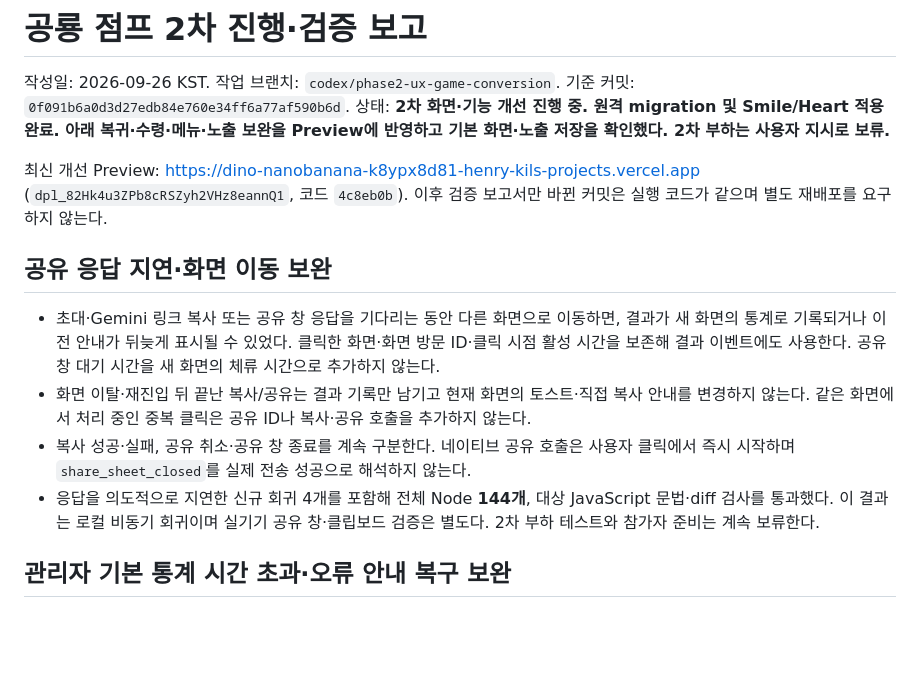
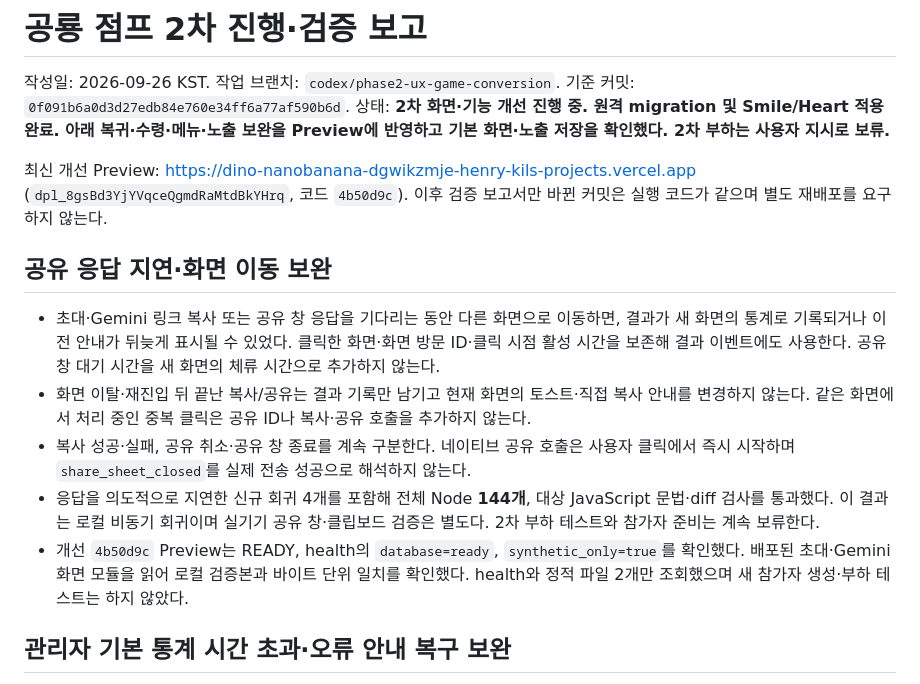
Before and after one commit to CODEhenryKIL/gemini-dino-jump, a Markdown page: docs/phase2-report.md, the part around the change. Drawn GitHub-style; blank space fills up the shorter version.

Commit message:
docs: record sharing lifecycle preview verification

```diff
--- a/docs/phase2-report.md
+++ b/docs/phase2-report.md
@@ -4,7 +4,7 @@
 기준 커밋: `0f091b6a0d3d27edb84e760e34ff6a77af590b6d`.
 상태: **2차 화면·기능 개선 진행 중. 원격 migration 및 Smile/Heart 적용 완료. 아래 복귀·수령·메뉴·노출 보완을 Preview에 반영하고 기본 화면·노출 저장을 확인했다. 2차 부하는 사용자 지시로 보류.**
 
-최신 개선 Preview: https://dino-nanobanana-k8ypx8d81-henry-kils-projects.vercel.app (`dpl_82Hk4u3ZPb8cRSZyh2VHz8eannQ1`, 코드 `4c8eb0b`). 이후 검증 보고서만 바뀐 커밋은 실행 코드가 같으며 별도 재배포를 요구하지 않는다.
+최신 개선 Preview: https://dino-nanobanana-dgwikzmje-henry-kils-projects.vercel.app (`dpl_8gsBd3YjYVqceQgmdRaMtdBkYHrq`, 코드 `4b50d9c`). 이후 검증 보고서만 바뀐 커밋은 실행 코드가 같으며 별도 재배포를 요구하지 않는다.
 
 ## 공유 응답 지연·화면 이동 보완
 
@@ -12,6 +12,7 @@
 - 화면 이탈·재진입 뒤 끝난 복사/공유는 결과 기록만 남기고 현재 화면의 토스트·직접 복사 안내를 변경하지 않는다. 같은 화면에서 처리 중인 중복 클릭은 공유 ID나 복사·공유 호출을 추가하지 않는다.
 - 복사 성공·실패, 공유 취소·공유 창 종료를 계속 구분한다. 네이티브 공유 호출은 사용자 클릭에서 즉시 시작하며 `share_sheet_closed`를 실제 전송 성공으로 해석하지 않는다.
 - 응답을 의도적으로 지연한 신규 회귀 4개를 포함해 전체 Node **144개**, 대상 JavaScript 문법·diff 검사를 통과했다. 이 결과는 로컬 비동기 회귀이며 실기기 공유 창·클립보드 검증은 별도다. 2차 부하 테스트와 참가자 준비는 계속 보류한다.
+- 개선 `4b50d9c` Preview는 READY, health의 `database=ready`, `synthetic_only=true`를 확인했다. 배포된 초대·Gemini 화면 모듈을 읽어 로컬 검증본과 바이트 단위 일치를 확인했다. health와 정적 파일 2개만 조회했으며 새 참가자 생성·부하 테스트는 하지 않았다.
 
 ## 관리자 기본 통계 시간 초과·오류 안내 복구 보완
 
```
